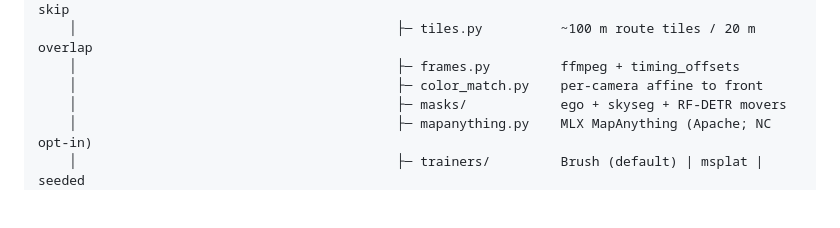
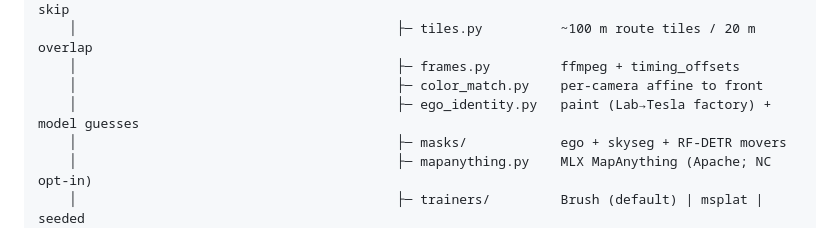
Before and after one commit to aditano/tesla-dashcam-splat-mac, a Markdown page: docs/ARCHITECTURE.md, the part around the change. Rendered like a GitHub page; blank space fills up the shorter version.

```diff
--- a/docs/ARCHITECTURE.md
+++ b/docs/ARCHITECTURE.md
@@ -15,6 +15,7 @@ SwiftUI app (DashSplat)  ──subprocess──►  dashsplat CLI (uv Python env
     │                                         ├─ tiles.py          ~100 m route tiles / 20 m overlap
     │                                         ├─ frames.py         ffmpeg + timing_offsets
     │                                         ├─ color_match.py    per-camera affine to front
+    │                                         ├─ ego_identity.py   paint (Lab→Tesla factory) + model guesses
     │                                         ├─ masks/            ego + skyseg + RF-DETR movers
     │                                         ├─ mapanything.py    MLX MapAnything (Apache; NC opt-in)
     │                                         ├─ trainers/         Brush (default) | msplat | seeded
```
Also changed, not shown: README.md (+6 -1 lines), docs/EGO_IDENTITY.md (added, +53 -0 lines), docs/screenshots/ego-identity.png (added), 10 other files.
